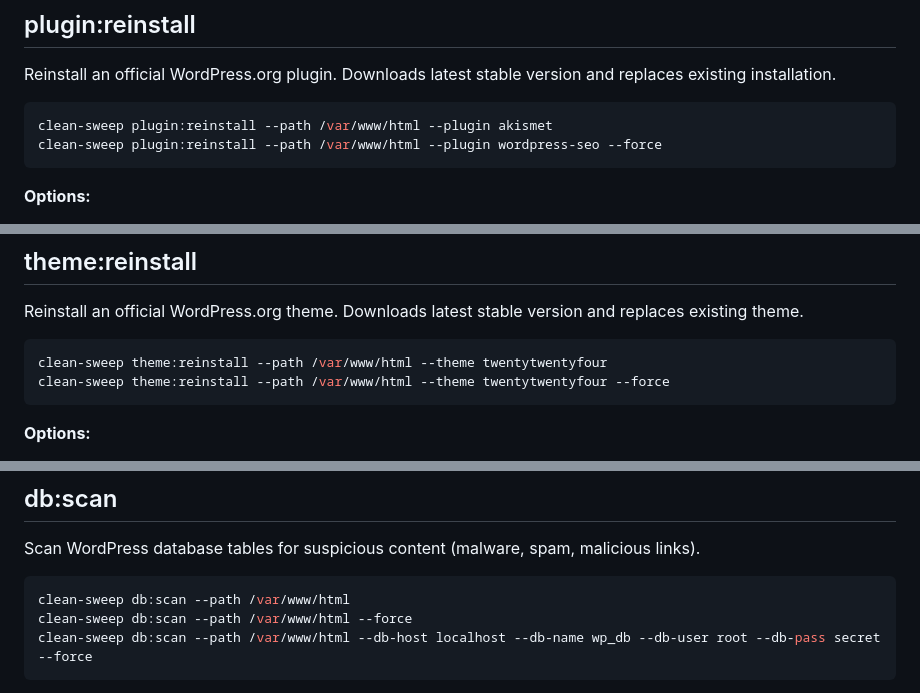
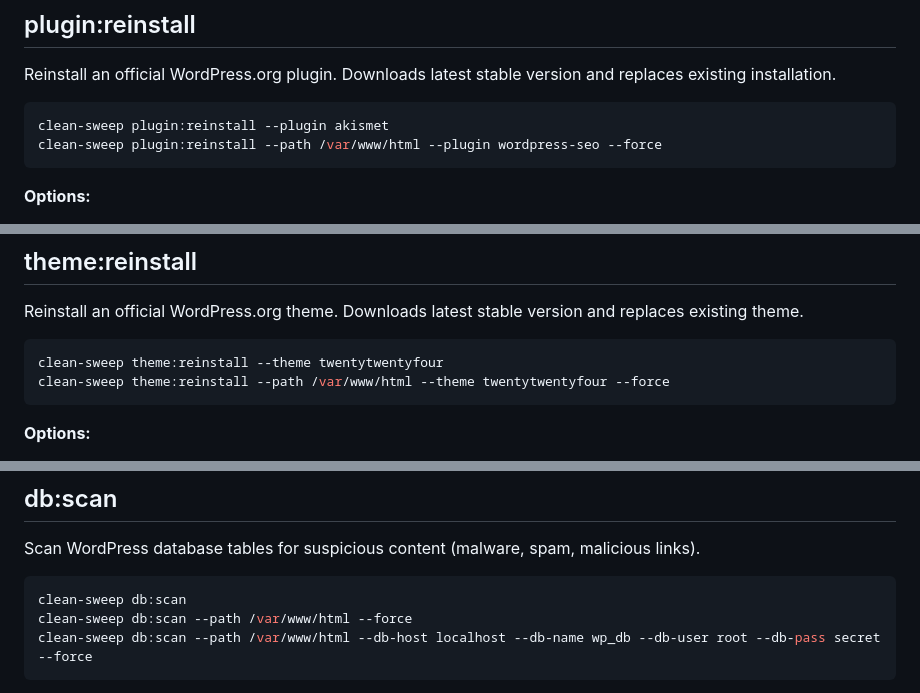
Before and after one commit to nitkr/clean-sweep-cli, a Markdown page: docs/commands.md, 3 parts joined by grey strips. GitHub-like rendering.

````diff
--- a/docs/commands.md
+++ b/docs/commands.md
@@ -66,7 +66,7 @@ clean-sweep core:repair --path /var/www/html --version 6.4.2 --force
 Reinstall an official WordPress.org plugin. Downloads latest stable version and replaces existing installation.
 
 ```bash
-clean-sweep plugin:reinstall --path /var/www/html --plugin akismet
+clean-sweep plugin:reinstall --plugin akismet
 clean-sweep plugin:reinstall --path /var/www/html --plugin wordpress-seo --force
 ```
 
@@ -84,7 +84,7 @@ clean-sweep plugin:reinstall --path /var/www/html --plugin wordpress-seo --force
 Reinstall an official WordPress.org theme. Downloads latest stable version and replaces existing theme.
 
 ```bash
-clean-sweep theme:reinstall --path /var/www/html --theme twentytwentyfour
+clean-sweep theme:reinstall --theme twentytwentyfour
 clean-sweep theme:reinstall --path /var/www/html --theme twentytwentyfour --force
 ```
 
@@ -120,7 +120,7 @@ clean-sweep file:extract --path /var/www/html --zip upload.tar.gz --target wp-co
 Scan WordPress database tables for suspicious content (malware, spam, malicious links).
 
 ```bash
-clean-sweep db:scan --path /var/www/html
+clean-sweep db:scan
 clean-sweep db:scan --path /var/www/html --force
 clean-sweep db:scan --path /var/www/html --db-host localhost --db-name wp_db --db-user root --db-pass secret --force
 ```
````
Also changed, not shown: other parts of docs/commands.md (+15 -15 lines).
